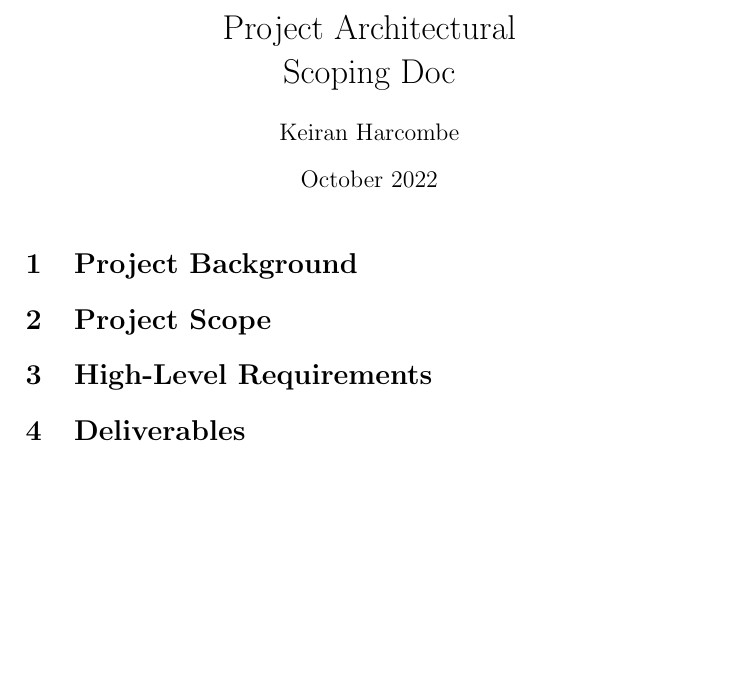
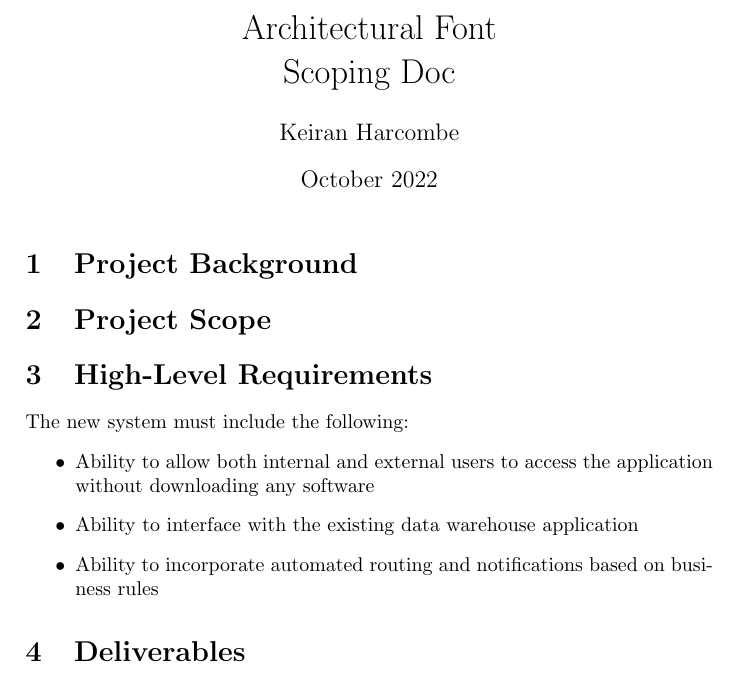
Before and after one commit to kjharcombe/font-scoping, a LaTeX document (main.tex): part of the page, cut so that both start at the same text, the shorter picture padded with empty space. Compiled offline with pdfLaTeX.

Commit message:
Updates from Overleaf

```diff
--- a/main.tex
+++ b/main.tex
@@ -1,5 +1,5 @@
 \documentclass[a4paper]{article}
-\title{Project Architectural \\ Scoping Doc}
+\title{Architectural Font \\ Scoping Doc}
 \author{Keiran Harcombe}
 \date{October 2022}
 \begin{document}
@@ -10,6 +10,12 @@
 \section{Project Scope} % Project scope defines the boundaries of a project. Think of the scope as an imaginary box that will enclose all the project elements/activities. It not only defines what you are doing (what goes into the box), but it sets limits for what will not be done as part of the project (what doesn’t fit in the box). Scope answers questions including what will be done, what won’t be done, and what the result will look like.
 
 \section{High-Level Requirements} % Describe the high level requirements for the project
+The new system must include the following:
+\begin{itemize}
+    \item Ability to allow both internal and external users to access the application without downloading any software
+    \item Ability to interface with the existing data warehouse application
+    \item Ability to incorporate automated routing and notifications based on business rules
+\end{itemize}
 
 \section{Deliverables} % List agencies, stakeholders or divisions which will be impacted by this project and describe how they will be affected by the project
 
```
